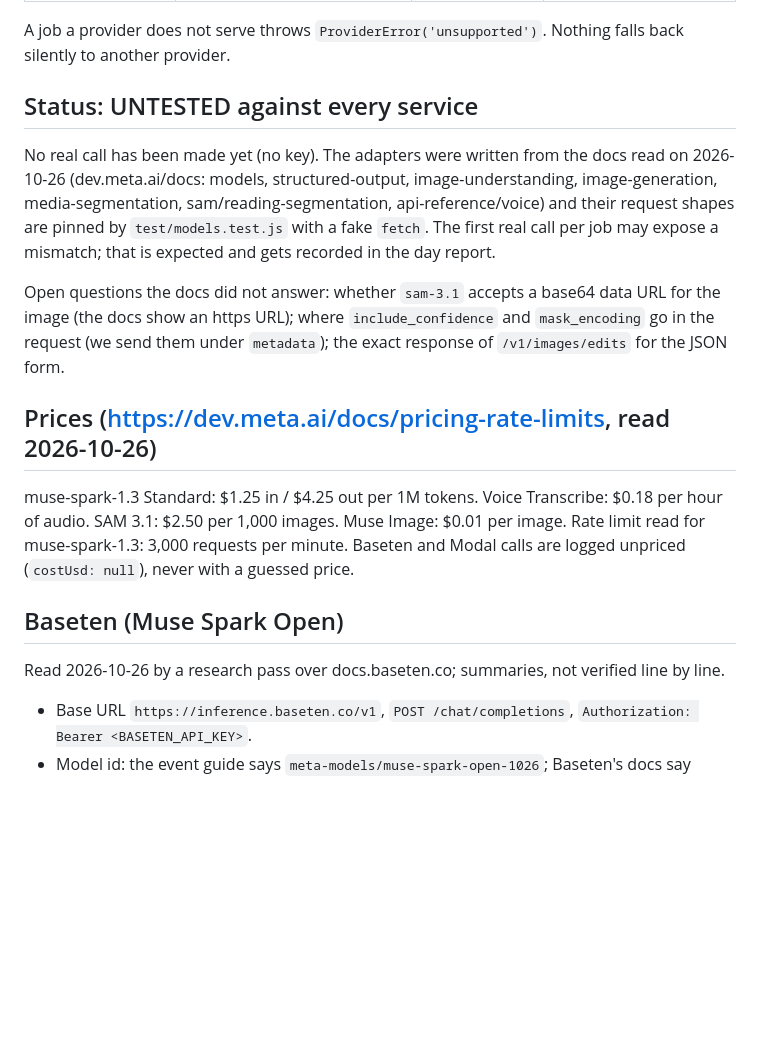
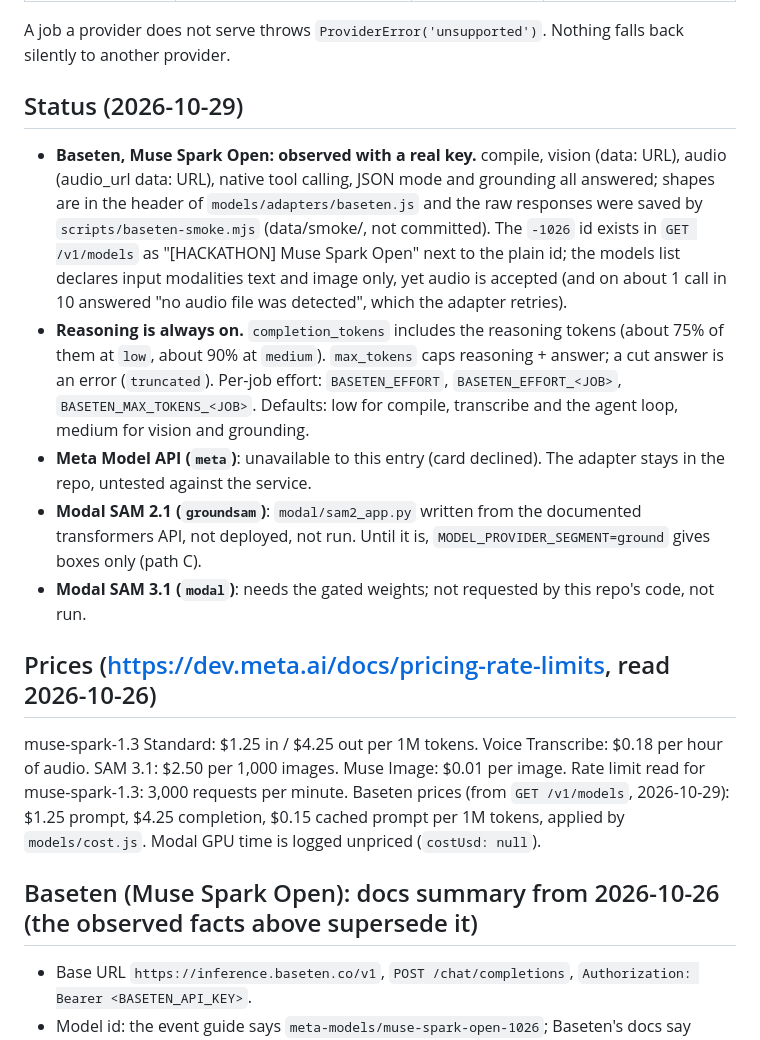
Before and after one commit to seekdaseek/iussum-agent, a Markdown page: models/PROVIDERS.md, the part around the change. Rendered like a GitHub page; blank space fills up the shorter version.

```diff
--- a/models/PROVIDERS.md
+++ b/models/PROVIDERS.md
@@ -12,19 +12,19 @@ One interface per job (`models/provider.js`), three real adapters, one test-only
 
 A job a provider does not serve throws `ProviderError('unsupported')`. Nothing falls back silently to another provider.
 
-## Status: UNTESTED against every service
+## Status (2026-10-29)
 
-No real call has been made yet (no key). The adapters were written from the docs read on 2026-10-26 (dev.meta.ai/docs: models, structured-output, image-understanding, image-generation, media-segmentation, sam/reading-segmentation, api-reference/voice) and their request shapes are pinned by `test/models.test.js` with a fake `fetch`. The first real call per job may expose a mismatch; that is expected and gets recorded in the day report.
-
-Open questions the docs did not answer: whether `sam-3.1` accepts a base64 data URL for the image (the docs show an https URL); where `include_confidence` and `mask_encoding` go in the request (we send them under `metadata`); the exact response of `/v1/images/edits` for the JSON form.
+- **Baseten, Muse Spark Open: observed with a real key.** compile, vision (data: URL), audio (audio_url data: URL), native tool calling, JSON mode and grounding all answered; shapes are in the header of `models/adapters/baseten.js` and the raw responses were saved by `scripts/baseten-smoke.mjs` (data/smoke/, not committed). The `-1026` id exists in `GET /v1/models` as "[HACKATHON] Muse Spark Open" next to the plain id; the models list declares input modalities text and image only, yet audio is accepted (and on about 1 call in 10 answered "no audio file was detected", which the adapter retries).
+- **Reasoning is always on.** `completion_tokens` includes the reasoning tokens (about 75% of them at `low`, about 90% at `medium`). `max_tokens` caps reasoning + answer; a cut answer is an error (`truncated`). Per-job effort: `BASETEN_EFFORT`, `BASETEN_EFFORT_<JOB>`, `BASETEN_MAX_TOKENS_<JOB>`. Defaults: low for compile, transcribe and the agent loop, medium for vision and grounding.
+- **Meta Model API (`meta`)**: unavailable to this entry (card declined). The adapter stays in the repo, untested against the service.
+- **Modal SAM 2.1 (`groundsam`)**: `modal/sam2_app.py` written from the documented transformers API, not deployed, not run. Until it is, `MODEL_PROVIDER_SEGMENT=ground` gives boxes only (path C).
+- **Modal SAM 3.1 (`modal`)**: needs the gated weights; not requested by this repo's code, not run.
 
 ## Prices (https://dev.meta.ai/docs/pricing-rate-limits, read 2026-10-26)
 
-muse-spark-1.3 Standard: $1.25 in / $4.25 out per 1M tokens. Voice Transcribe: $0.18 per hour of audio. SAM 3.1: $2.50 per 1,000 images. Muse Image: $0.01 per image. Rate limit read for muse-spark-1.3: 3,000 requests per minute. Baseten and Modal calls are logged unpriced (`costUsd: null`), never with a guessed price.
+muse-spark-1.3 Standard: $1.25 in / $4.25 out per 1M tokens. Voice Transcribe: $0.18 per hour of audio. SAM 3.1: $2.50 per 1,000 images. Muse Image: $0.01 per image. Rate limit read for muse-spark-1.3: 3,000 requests per minute. Baseten prices (from `GET /v1/models`, 2026-10-29): $1.25 prompt, $4.25 completion, $0.15 cached prompt per 1M tokens, applied by `models/cost.js`. Modal GPU time is logged unpriced (`costUsd: null`).
 
-## Baseten (Muse Spark Open)
-
-Read 2026-10-26 by a research pass over docs.baseten.co; summaries, not verified line by line.
+## Baseten (Muse Spark Open): docs summary from 2026-10-26 (the observed facts above supersede it)
 - Base URL `https://inference.baseten.co/v1`, `POST /chat/completions`, `Authorization: Bearer <BASETEN_API_KEY>`.
 - Model id: the event guide says `meta-models/muse-spark-open-1026`; Baseten's docs say `meta-models/muse-spark-open`. The `-1026` id is UNCONFIRMED: list `GET /v1/models` with the key first. Override with `BASETEN_MODEL`.
 - No structured-output / JSON mode for this model on Baseten: the adapter prompts for JSON and the caller validates it.
```
Also changed, not shown: README.md (+22 -13 lines).
